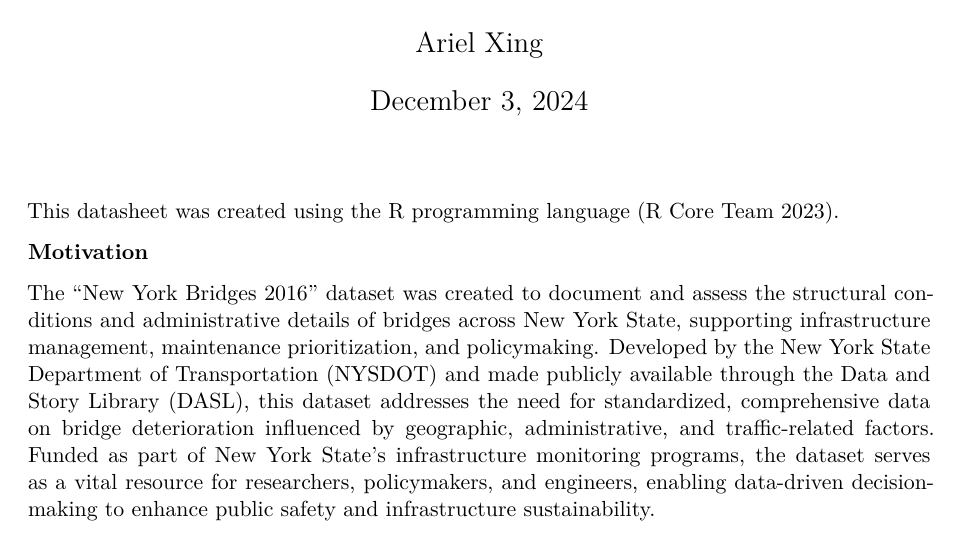
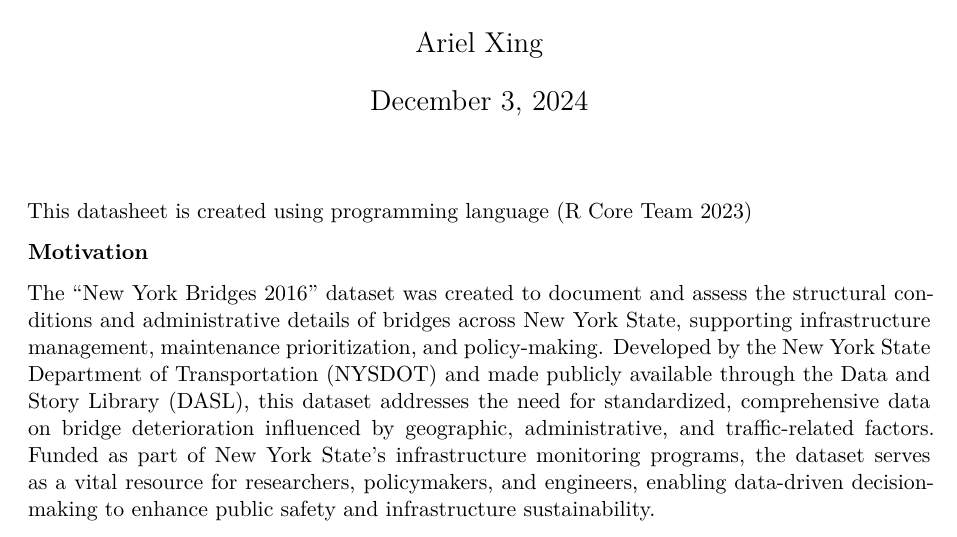
Before and after one commit to Jiaqi-Xing/Bridge_Conditions_Analysis, a Quarto document (other/datasheet/datasheet.qmd): part of page 1 of 4, cut so that both start at the same text. Rendered offline with R 4.5, knitr and Pandoc in place of Quarto, then LaTeX, with nearby package versions.

Commit message:
Upload datasheet

```diff
--- a/other/datasheet/datasheet.qmd
+++ b/other/datasheet/datasheet.qmd
@@ -10,11 +10,11 @@ number-sections: true
 bibliography: "references.bib"
 
 ---
-This datasheet was created using the R programming language [@citeR].
+This datasheet is created using programming language [@citeR]
 
 **Motivation**
 
-The "New York Bridges 2016" dataset was created to document and assess the structural conditions and administrative details of bridges across New York State, supporting infrastructure management, maintenance prioritization, and policymaking. Developed by the New York State Department of Transportation (NYSDOT) and made publicly available through the Data and Story Library (DASL), this dataset addresses the need for standardized, comprehensive data on bridge deterioration influenced by geographic, administrative, and traffic-related factors. Funded as part of New York State’s infrastructure monitoring programs, the dataset serves as a vital resource for researchers, policymakers, and engineers, enabling data-driven decision-making to enhance public safety and infrastructure sustainability.
+The "New York Bridges 2016" dataset was created to document and assess the structural conditions and administrative details of bridges across New York State, supporting infrastructure management, maintenance prioritization, and policy-making. Developed by the New York State Department of Transportation (NYSDOT) and made publicly available through the Data and Story Library (DASL), this dataset addresses the need for standardized, comprehensive data on bridge deterioration influenced by geographic, administrative, and traffic-related factors. Funded as part of New York State’s infrastructure monitoring programs, the dataset serves as a vital resource for researchers, policymakers, and engineers, enabling data-driven decision-making to enhance public safety and infrastructure sustainability.
 
 **Composition**
 
```
Also changed, not shown: other/datasheet/datasheet.pdf.
